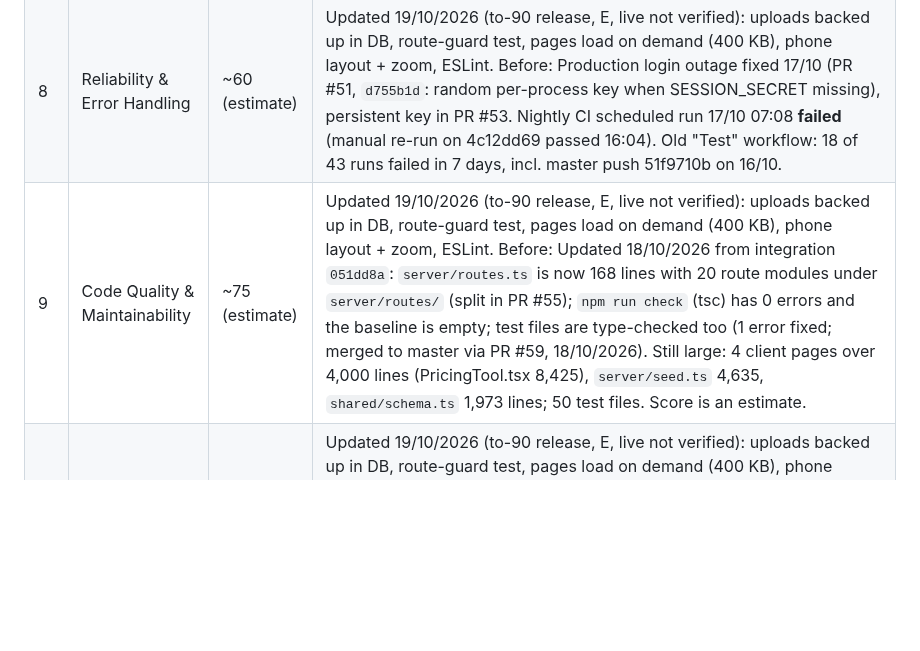
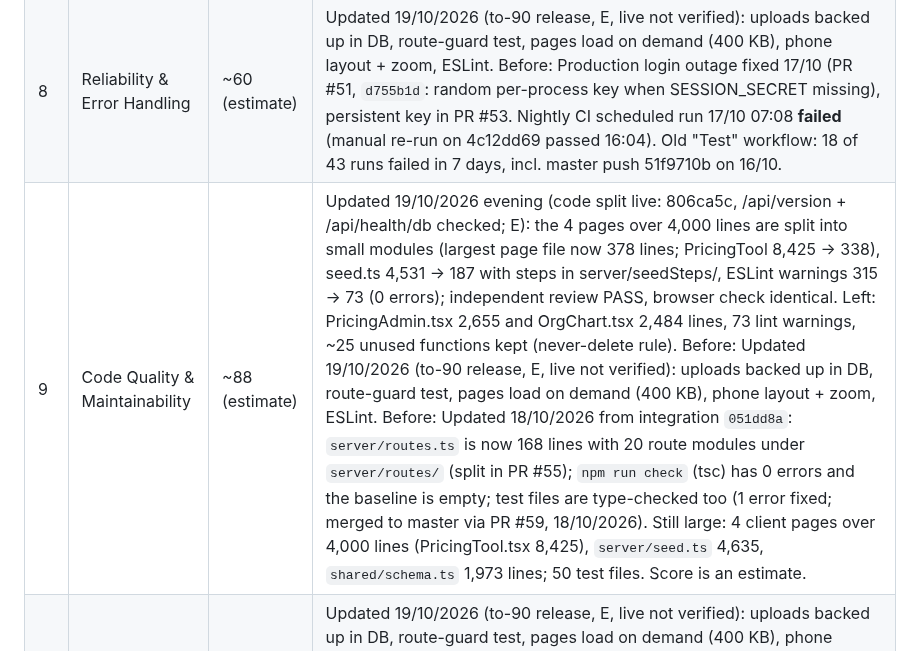
Before and after one commit to 1903978-prog/anti-hacker, a Markdown page: reports/compplan-health.md, the part around the change. Drawn GitHub-style; blank space fills up the shorter version.

```diff
--- a/reports/compplan-health.md
+++ b/reports/compplan-health.md
@@ -15,7 +15,7 @@
 | 6 | UX & Interface | ~75 (estimate) | Updated 19/10/2026 (to-90 release, E, live not verified): uploads backed up in DB, route-guard test, pages load on demand (400 KB), phone layout + zoom, ESLint. Before: not verified (no browser check possible). |
 | 7 | Performance & Scalability | ~70 (estimate) | Updated 19/10/2026 (to-90 release, E, live not verified): uploads backed up in DB, route-guard test, pages load on demand (400 KB), phone layout + zoom, ESLint. Before: Updated 19/10/2026: PR #66 merged (master, Render deploys on merge; live not verified): HubSpot sync, ATLAS cycle, agent kick, conflict auto-detect and cowork ingest now use one batched query instead of one per row; migration 6 adds 4 indexes. No live speed measurement. |
 | 8 | Reliability & Error Handling | ~60 (estimate) | Updated 19/10/2026 (to-90 release, E, live not verified): uploads backed up in DB, route-guard test, pages load on demand (400 KB), phone layout + zoom, ESLint. Before: Production login outage fixed 17/10 (PR #51, `d755b1d`: random per-process key when SESSION_SECRET missing), persistent key in PR #53. Nightly CI scheduled run 17/10 07:08 **failed** (manual re-run on 4c12dd69 passed 16:04). Old "Test" workflow: 18 of 43 runs failed in 7 days, incl. master push 51f9710b on 16/10. |
-| 9 | Code Quality & Maintainability | ~75 (estimate) | Updated 19/10/2026 (to-90 release, E, live not verified): uploads backed up in DB, route-guard test, pages load on demand (400 KB), phone layout + zoom, ESLint. Before: Updated 18/10/2026 from integration `051dd8a`: `server/routes.ts` is now 168 lines with 20 route modules under `server/routes/` (split in PR #55); `npm run check` (tsc) has 0 errors and the baseline is empty; test files are type-checked too (1 error fixed; merged to master via PR #59, 18/10/2026). Still large: 4 client pages over 4,000 lines (PricingTool.tsx 8,425), `server/seed.ts` 4,635, `shared/schema.ts` 1,973 lines; 50 test files. Score is an estimate. |
+| 9 | Code Quality & Maintainability | ~88 (estimate) | Updated 19/10/2026 evening (code split live: 806ca5c, /api/version + /api/health/db checked; E): the 4 pages over 4,000 lines are split into small modules (largest page file now 378 lines; PricingTool 8,425 -> 338), seed.ts 4,531 -> 187 with steps in server/seedSteps/, ESLint warnings 315 -> 73 (0 errors); independent review PASS, browser check identical. Left: PricingAdmin.tsx 2,655 and OrgChart.tsx 2,484 lines, 73 lint warnings, ~25 unused functions kept (never-delete rule). Before: Updated 19/10/2026 (to-90 release, E, live not verified): uploads backed up in DB, route-guard test, pages load on demand (400 KB), phone layout + zoom, ESLint. Before: Updated 18/10/2026 from integration `051dd8a`: `server/routes.ts` is now 168 lines with 20 route modules under `server/routes/` (split in PR #55); `npm run check` (tsc) has 0 errors and the baseline is empty; test files are type-checked too (1 error fixed; merged to master via PR #59, 18/10/2026). Still large: 4 client pages over 4,000 lines (PricingTool.tsx 8,425), `server/seed.ts` 4,635, `shared/schema.ts` 1,973 lines; 50 test files. Score is an estimate. |
 | 10 | Deployment & Operational Readiness | ~72 (estimate) | Updated 19/10/2026 (to-90 release, E, live not verified): uploads backed up in DB, route-guard test, pages load on demand (400 KB), phone layout + zoom, ESLint. Before: render.yaml: Render auto-deploy of `master`, `preDeployCommand: node scripts/neon-deploy-snapshot.mjs` (aborts deploy on failure); `scripts/ship-check.mjs` (+ test) waits for the commit, watches `/api/health/db` 10 min and rolls back via Render API. render.yaml records two past disagreements with the dashboard; rollback never shown live here; plan/region not in render.yaml. |
 
 **Overall: 68 / 100** — average of the 7 scored criteria (3 not verified). Privacy re-scored 19/10/2026 on the privacy checklist (estimate).
```
Also changed, not shown: reports/lm-op-model-health.md (+1 -1 lines).
